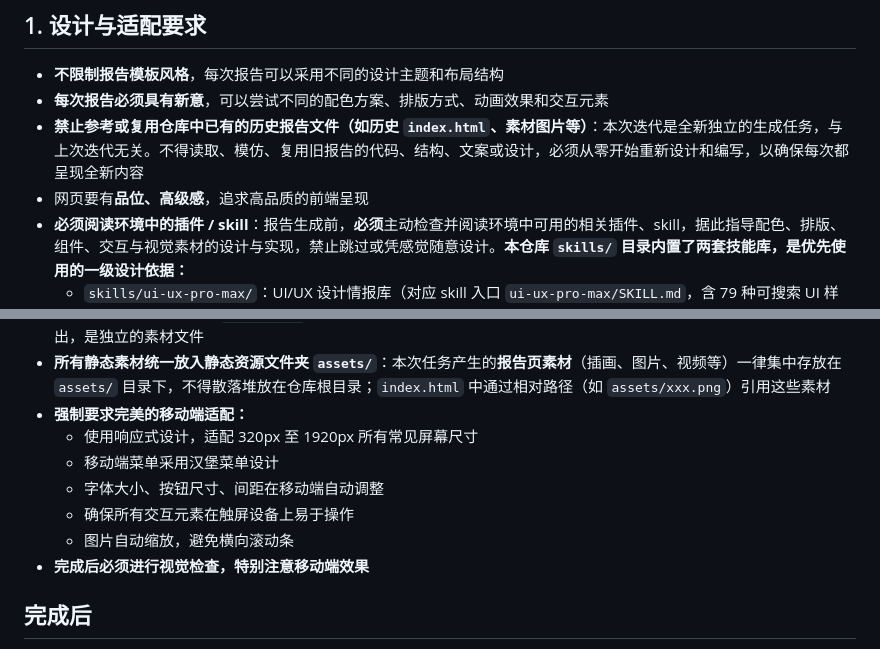
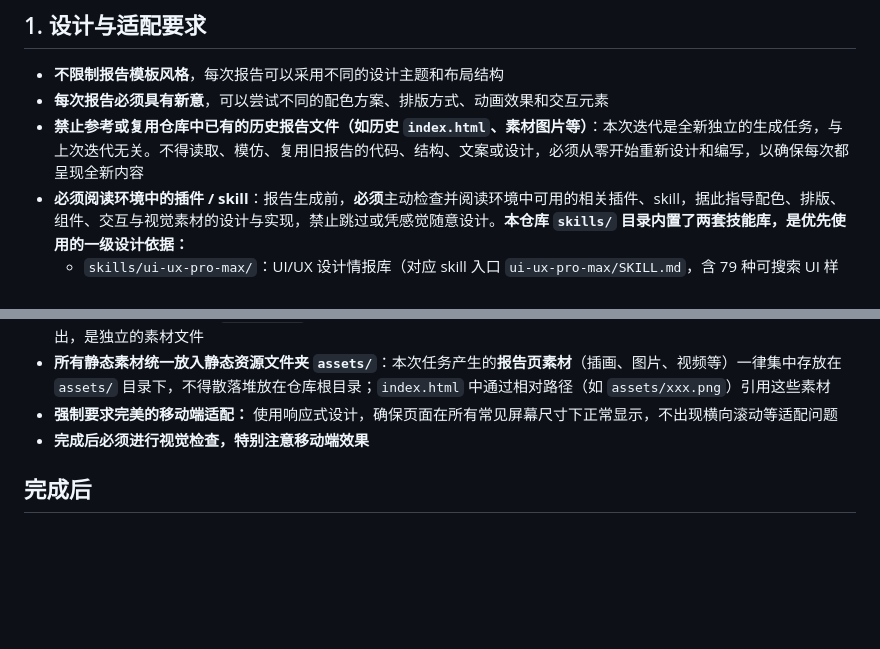
Before and after one commit to saya-ch/SayaReport, a Markdown page: PHASE-3.md, 2 parts joined by grey strips. Rendered like a GitHub page; blank space fills up the shorter version.

```diff
--- a/PHASE-3.md
+++ b/PHASE-3.md
@@ -7,7 +7,6 @@
 - **不限制报告模板风格**，每次报告可以采用不同的设计主题和布局结构
 - **每次报告必须具有新意**，可以尝试不同的配色方案、排版方式、动画效果和交互元素
 - **禁止参考或复用仓库中已有的历史报告文件（如历史 `index.html`、素材图片等）**：本次迭代是全新独立的生成任务，与上次迭代无关。不得读取、模仿、复用旧报告的代码、结构、文案或设计，必须从零开始重新设计和编写，以确保每次都呈现全新内容
-- 网页要有**品位、高级感**，追求高品质的前端呈现
 - **必须阅读环境中的插件 / skill**：报告生成前，**必须**主动检查并阅读环境中可用的相关插件、skill，据此指导配色、排版、组件、交互与视觉素材的设计与实现，禁止跳过或凭感觉随意设计。**本仓库 `skills/` 目录内置了两套技能库，是优先使用的一级设计依据：**
   - `skills/ui-ux-pro-max/`：UI/UX 设计情报库（对应 skill 入口 `ui-ux-pro-max/SKILL.md`，含 79 种可搜索 UI 样式、192 配色与产品推理、74 字体搭配、119 条 UX 指南、25 图表类型、22 技术栈与设计系统生成器）。用于整体设计方向、配色、排版、组件、交互与可访问性决策，产出有品位、有依据的设计，而非凭感觉设计。其中 `ui-styling`、`design`、`design-system`、`slides`、`brand`、`banner-design` 为配套设计 skill，按需使用
   - `skills/gsap-skills/`：GSAP 动画技能库（8 个子 skill：`gsap-core`、`gsap-timeline`、`gsap-scrolltrigger`、`gsap-plugins`、`gsap-utils`、`gsap-performance`、`gsap-react`、`gsap-frameworks`）。用于实现高品质动效，尤其当图片/视频素材不可用而触发降级策略（见下条）时，用 GSAP 做出有品位、流畅的动画（滚动触发、时间线编排、粒子、视差、交互等），弥补没有图片/视频的遗憾
@@ -17,12 +16,7 @@
 - 可充分利用环境中可用的图片生成模型来辅助设计，做出高品质的前端页面
 - **报告页视觉素材**：报告（`index.html`）内嵌使用的插画、图片、视频、装饰等视觉内容，由图片/视频生成模型单独产出，是独立的素材文件
 - **所有静态素材统一放入静态资源文件夹 `assets/`**：本次任务产生的**报告页素材**（插画、图片、视频等）一律集中存放在 `assets/` 目录下，不得散落堆放在仓库根目录；`index.html` 中通过相对路径（如 `assets/xxx.png`）引用这些素材
-- **强制要求完美的移动端适配：**
-  - 使用响应式设计，适配 320px 至 1920px 所有常见屏幕尺寸
-  - 移动端菜单采用汉堡菜单设计
-  - 字体大小、按钮尺寸、间距在移动端自动调整
-  - 确保所有交互元素在触屏设备上易于操作
-  - 图片自动缩放，避免横向滚动条
+- **强制要求完美的移动端适配：** 使用响应式设计，确保页面在所有常见屏幕尺寸下正常显示，不出现横向滚动等适配问题
 - **完成后必须进行视觉检查，特别注意移动端效果**
 
 ## 完成后
```
Also changed, not shown: PHASE-4.md (+0 -4 lines).
